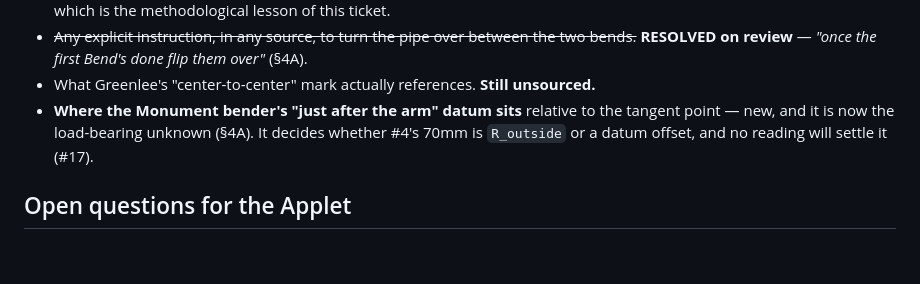
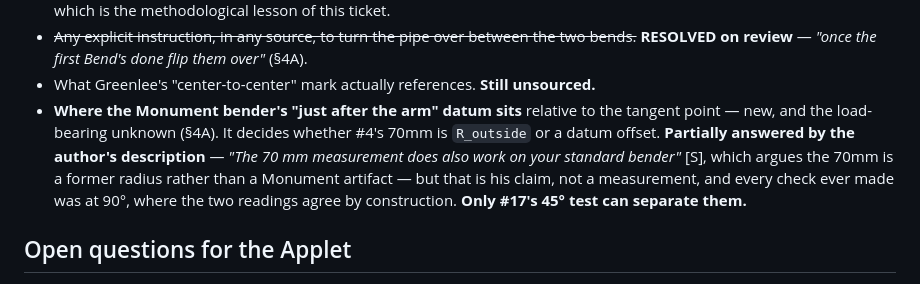
Before and after one commit to andyalexander/workshop-helper, a Markdown page: docs/research/pipe-bender-offset.md, the part around one of its changes. Drawn GitHub-style; blank space fills up the shorter version.

```diff
--- a/docs/research/pipe-bender-offset.md
+++ b/docs/research/pipe-bender-offset.md
@@ -753,8 +782,11 @@ this session:**
   **RESOLVED on review** — *"once the first Bend's done flip them over"* (§4A).
 - What Greenlee's "center-to-center" mark actually references. **Still unsourced.**
 - **Where the Monument bender's "just after the arm" datum sits** relative to the tangent point —
-  new, and it is now the load-bearing unknown (§4A). It decides whether #4's 70mm is `R_outside` or
-  a datum offset, and no reading will settle it (#17).
+  new, and the load-bearing unknown (§4A). It decides whether #4's 70mm is `R_outside` or a datum
+  offset. **Partially answered by the author's description** — *"The 70 mm measurement does also work
+  on your standard bender"* [S], which argues the 70mm is a former radius rather than a Monument
+  artifact — but that is his claim, not a measurement, and every check ever made was at 90°, where
+  the two readings agree by construction. **Only #17's 45° test can separate them.**
 
 ## Open questions for the Applet
 
```
Also changed, not shown: other parts of docs/research/pipe-bender-offset.md (+49 -20 lines).
